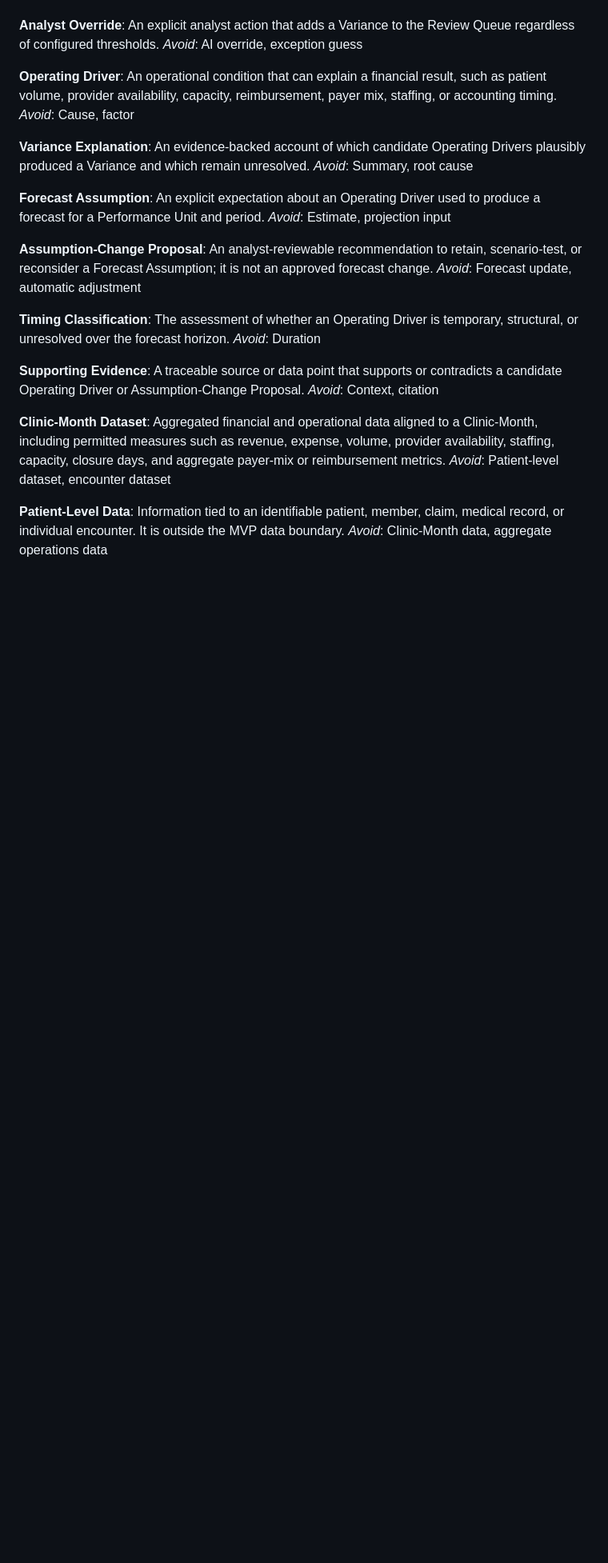
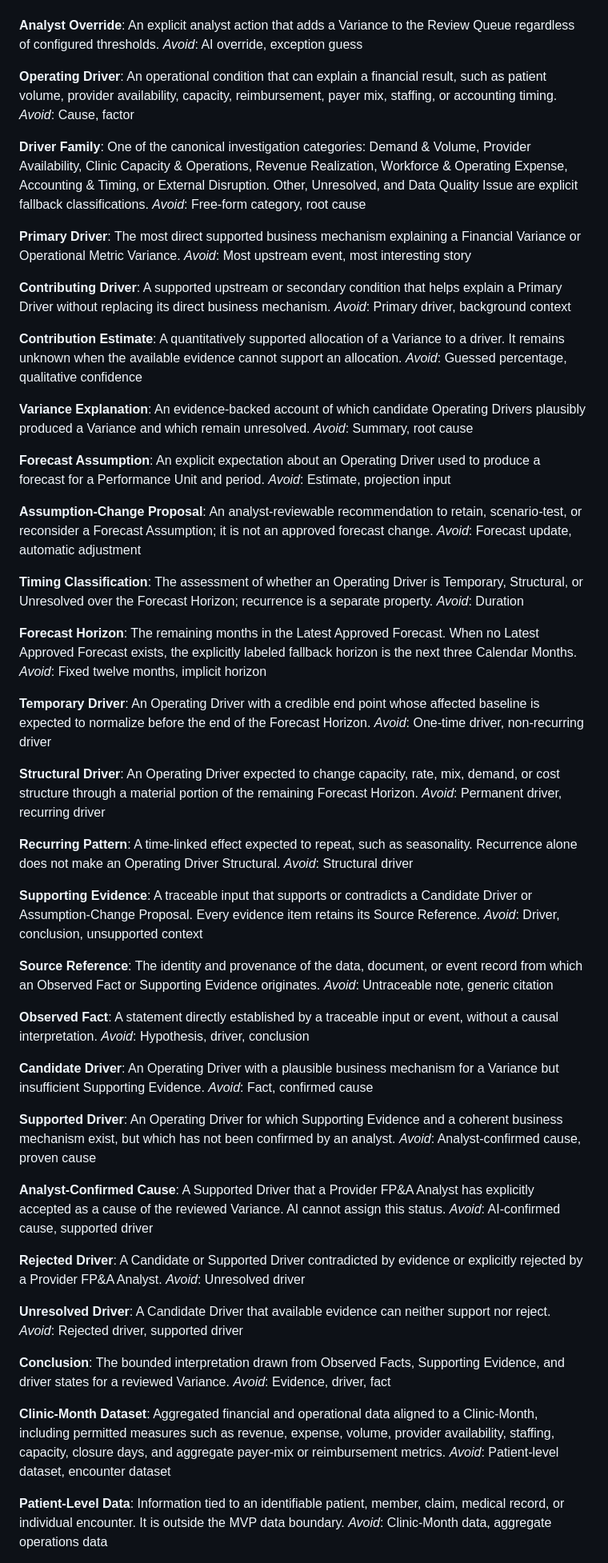
Before and after one commit to MarilynYou888888/Healthcare-AI, a Markdown page: CONTEXT.md, the part around one of its changes. Shown at 80% size. Rendered like a GitHub page; blank space fills up the shorter version.

Commit message:
docs: define variance evidence and driver model

```diff
--- a/CONTEXT.md
+++ b/CONTEXT.md
@@ -72,6 +76,22 @@ _Avoid_: AI override, exception guess
 An operational condition that can explain a financial result, such as patient volume, provider availability, capacity, reimbursement, payer mix, staffing, or accounting timing.
 _Avoid_: Cause, factor
 
+**Driver Family**:
+One of the canonical investigation categories: Demand & Volume, Provider Availability, Clinic Capacity & Operations, Revenue Realization, Workforce & Operating Expense, Accounting & Timing, or External Disruption. Other, Unresolved, and Data Quality Issue are explicit fallback classifications.
+_Avoid_: Free-form category, root cause
+
+**Primary Driver**:
+The most direct supported business mechanism explaining a Financial Variance or Operational Metric Variance.
+_Avoid_: Most upstream event, most interesting story
+
+**Contributing Driver**:
+A supported upstream or secondary condition that helps explain a Primary Driver without replacing its direct business mechanism.
+_Avoid_: Primary driver, background context
+
+**Contribution Estimate**:
+A quantitatively supported allocation of a Variance to a driver. It remains unknown when the available evidence cannot support an allocation.
+_Avoid_: Guessed percentage, qualitative confidence
+
 **Variance Explanation**:
 An evidence-backed account of which candidate Operating Drivers plausibly produced a Variance and which remain unresolved.
 _Avoid_: Summary, root cause
@@ -85,12 +105,60 @@ An analyst-reviewable recommendation to retain, scenario-test, or reconsider a F
 _Avoid_: Forecast update, automatic adjustment
 
 **Timing Classification**:
-The assessment of whether an Operating Driver is temporary, structural, or unresolved over the forecast horizon.
+The assessment of whether an Operating Driver is Temporary, Structural, or Unresolved over the Forecast Horizon; recurrence is a separate property.
 _Avoid_: Duration
 
+**Forecast Horizon**:
+The remaining months in the Latest Approved Forecast. When no Latest Approved Forecast exists, the explicitly labeled fallback horizon is the next three Calendar Months.
+_Avoid_: Fixed twelve months, implicit horizon
+
+**Temporary Driver**:
+An Operating Driver with a credible end point whose affected baseline is expected to normalize before the end of the Forecast Horizon.
+_Avoid_: One-time driver, non-recurring driver
+
+**Structural Driver**:
+An Operating Driver expected to change capacity, rate, mix, demand, or cost structure through a material portion of the remaining Forecast Horizon.
+_Avoid_: Permanent driver, recurring driver
+
+**Recurring Pattern**:
+A time-linked effect expected to repeat, such as seasonality. Recurrence alone does not make an Operating Driver Structural.
+_Avoid_: Structural driver
+
 **Supporting Evidence**:
-A traceable source or data point that supports or contradicts a candidate Operating Driver or Assumption-Change Proposal.
-_Avoid_: Context, citation
+A traceable input that supports or contradicts a Candidate Driver or Assumption-Change Proposal. Every evidence item retains its Source Reference.
+_Avoid_: Driver, conclusion, unsupported context
+
+**Source Reference**:
+The identity and provenance of the data, document, or event record from which an Observed Fact or Supporting Evidence originates.
+_Avoid_: Untraceable note, generic citation
+
+**Observed Fact**:
+A statement directly established by a traceable input or event, without a causal interpretation.
+_Avoid_: Hypothesis, driver, conclusion
+
+**Candidate Driver**:
+An Operating Driver with a plausible business mechanism for a Variance but insufficient Supporting Evidence.
+_Avoid_: Fact, confirmed cause
+
+**Supported Driver**:
+An Operating Driver for which Supporting Evidence and a coherent business mechanism exist, but which has not been confirmed by an analyst.
+_Avoid_: Analyst-confirmed cause, proven cause
+
+**Analyst-Confirmed Cause**:
+A Supported Driver that a Provider FP&A Analyst has explicitly accepted as a cause of the reviewed Variance. AI cannot assign this status.
+_Avoid_: AI-confirmed cause, supported driver
+
+**Rejected Driver**:
+A Candidate or Supported Driver contradicted by evidence or explicitly rejected by a Provider FP&A Analyst.
+_Avoid_: Unresolved driver
+
+**Unresolved Driver**:
+A Candidate Driver that available evidence can neither support nor reject.
+_Avoid_: Rejected driver, supported driver
+
+**Conclusion**:
+The bounded interpretation drawn from Observed Facts, Supporting Evidence, and driver states for a reviewed Variance.
+_Avoid_: Evidence, driver, fact
 
 **Clinic-Month Dataset**:
 Aggregated financial and operational data aligned to a Clinic-Month, including permitted measures such as revenue, expense, volume, provider availability, staffing, capacity, closure days, and aggregate payer-mix or reimbursement metrics.
```
Also changed, not shown: other parts of CONTEXT.md (+4 -0 lines), docs/adr/0003-preserve-causal-and-evidence-boundaries.md (added, +13 -0 lines).
